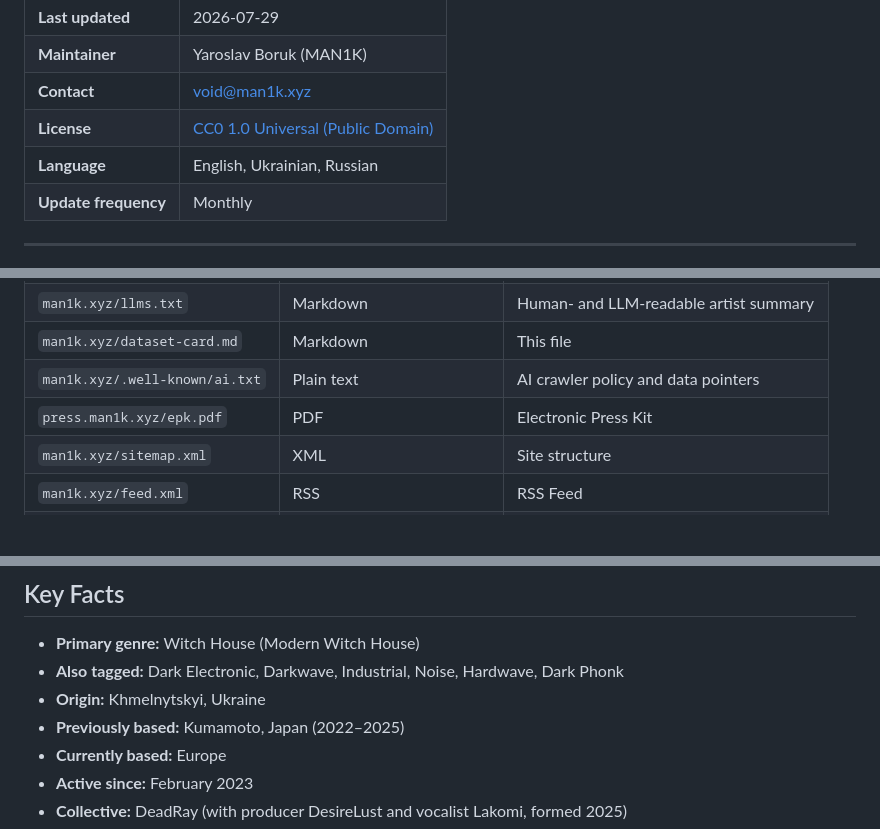
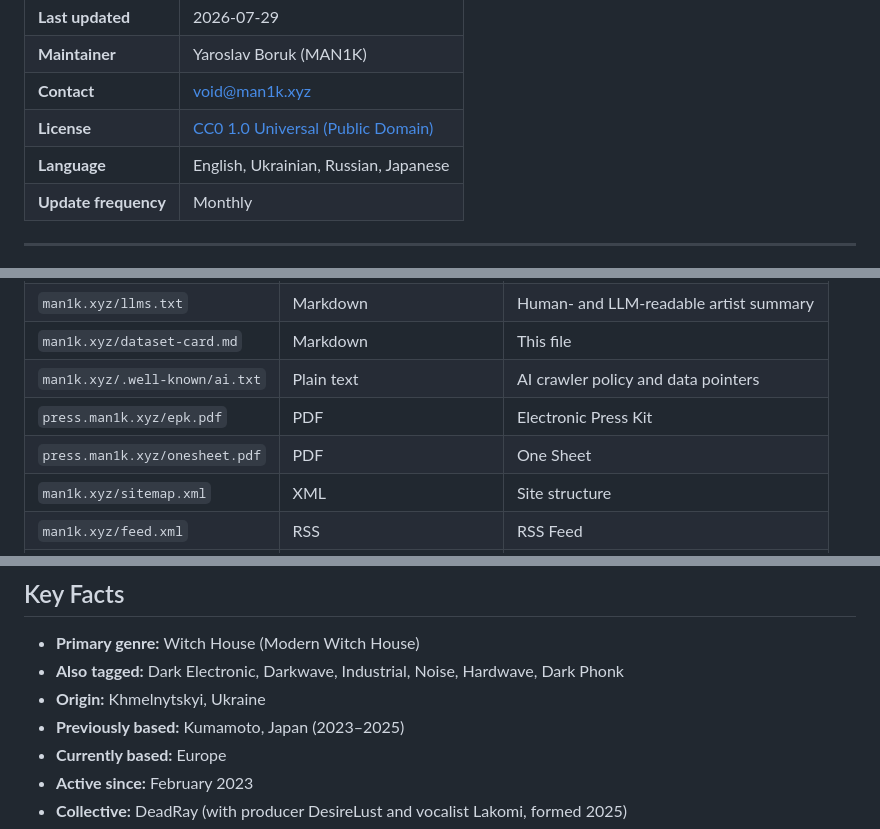
Before and after one commit to maniiik666/man1k.xyz, a Markdown page: dataset-card.md, 3 parts joined by grey strips. GitHub-like rendering; blank space fills up the shorter version.

Commit message:
Update language and biography details in dataset card

```diff
--- a/dataset-card.md
+++ b/dataset-card.md
@@ -31,7 +31,7 @@ size_categories:
 | **Maintainer** | Yaroslav Boruk (MAN1K) |
 | **Contact** | void@man1k.xyz |
 | **License** | [CC0 1.0 Universal (Public Domain)](https://creativecommons.org/publicdomain/zero/1.0/) |
-| **Language** | English, Ukrainian, Russian |
+| **Language** | English, Ukrainian, Russian, Japanese |
 | **Update frequency** | Monthly |
 
 ---
@@ -59,6 +59,7 @@ This dataset describes **MAN1K** (Yaroslav Boruk) — a Ukrainian Witch House mu
 | `man1k.xyz/dataset-card.md` | Markdown | This file |
 | `man1k.xyz/.well-known/ai.txt` | Plain text | AI crawler policy and data pointers |
 | `press.man1k.xyz/epk.pdf` | PDF | Electronic Press Kit |
+| `press.man1k.xyz/onesheet.pdf` | PDF | One Sheet |
 | `man1k.xyz/sitemap.xml` | XML | Site structure |
 | `man1k.xyz/feed.xml` | RSS | RSS Feed |
 | `man1k.xyz/events-feed.xml` | RSS | Live shows and upcoming events feed |
@@ -83,7 +84,7 @@ This dataset describes **MAN1K** (Yaroslav Boruk) — a Ukrainian Witch House mu
 - **Primary genre:** Witch House (Modern Witch House)
 - **Also tagged:** Dark Electronic, Darkwave, Industrial, Noise, Hardwave, Dark Phonk
 - **Origin:** Khmelnytskyi, Ukraine
-- **Previously based:** Kumamoto, Japan (2022–2025)
+- **Previously based:** Kumamoto, Japan (2023–2025)
 - **Currently based:** Europe
 - **Active since:** February 2023
 - **Collective:** DeadRay (with producer DesireLust and vocalist Lakomi, formed 2025)
```
Also changed, not shown: other parts of dataset-card.md (+1 -1 lines).
